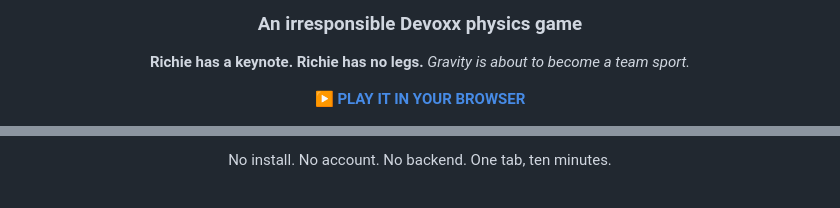
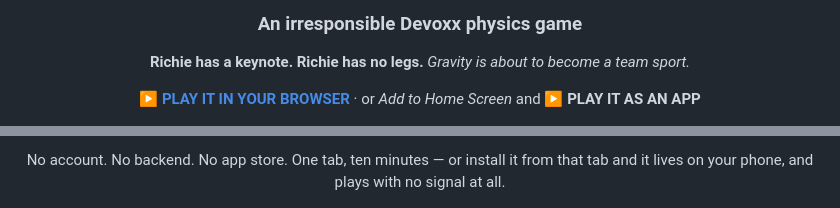
Before and after one commit to janvanwassenhove/PleaseDoNotThrowRichie, a Markdown page: README.md, 2 parts joined by grey strips. GitHub-like rendering.

Commit message:
Sell the app install on the README hero
The hero only said "play it in your browser"; the PWA was a line at the bottom of the phone column. Now the hero offers both, with a badge, and the tagline says it installs from the tab and plays offline.

Co-Authored-By: Claude Fable 5.1 <noreply@anthropic.com>

```diff
--- a/README.md
+++ b/README.md
@@ -7,7 +7,7 @@
 **Richie has a keynote. Richie has no legs.**
 *Gravity is about to become a team sport.*
 
-[**▶ PLAY IT IN YOUR BROWSER**](https://janvanwassenhove.github.io/PleaseDoNotThrowRichie/)
+[**▶ PLAY IT IN YOUR BROWSER**](https://janvanwassenhove.github.io/PleaseDoNotThrowRichie/) · or *Add to Home Screen* and **▶ PLAY IT AS AN APP**
 
 [![Play](https://img.shields.io/badge/play-now-ffbd5c?style=for-the-badge)](https://janvanwassenhove.github.io/PleaseDoNotThrowRichie/)
 [![Release](https://img.shields.io/github/v/release/janvanwassenhove/PleaseDoNotThrowRichie?style=for-the-badge&color=f0640f)](https://github.com/janvanwassenhove/PleaseDoNotThrowRichie/releases)
@@ -16,5 +17,5 @@
 
-No install. No account. No backend. One tab, ten minutes.
+No account. No backend. No app store. One tab, ten minutes — or install it from that tab and it lives on your phone, and plays with no signal at all.
 
 ![The exhibition floor at Devoxx Belgium](docs/screenshots/hero.jpg)
 
```
Also changed, not shown: other parts of README.md (+1 -0 lines).
